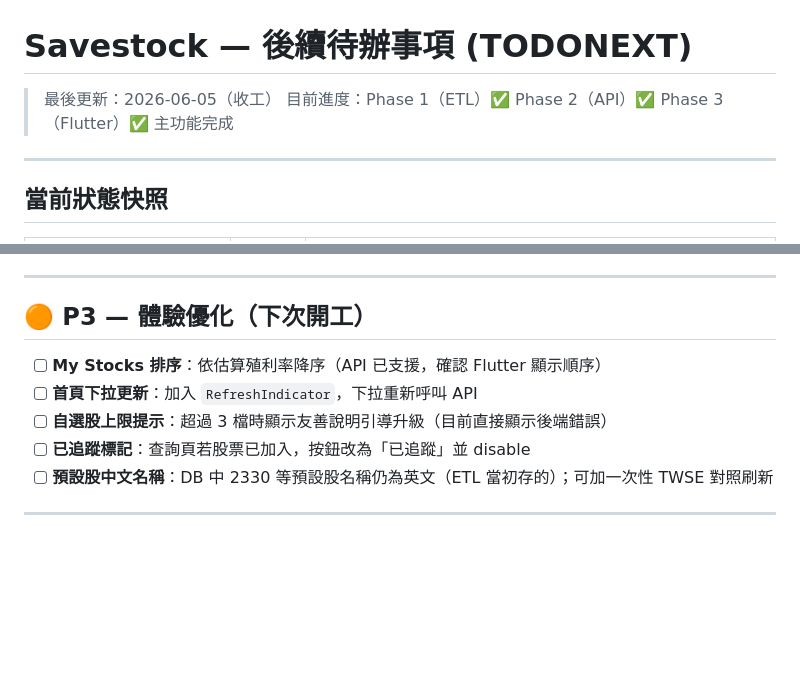
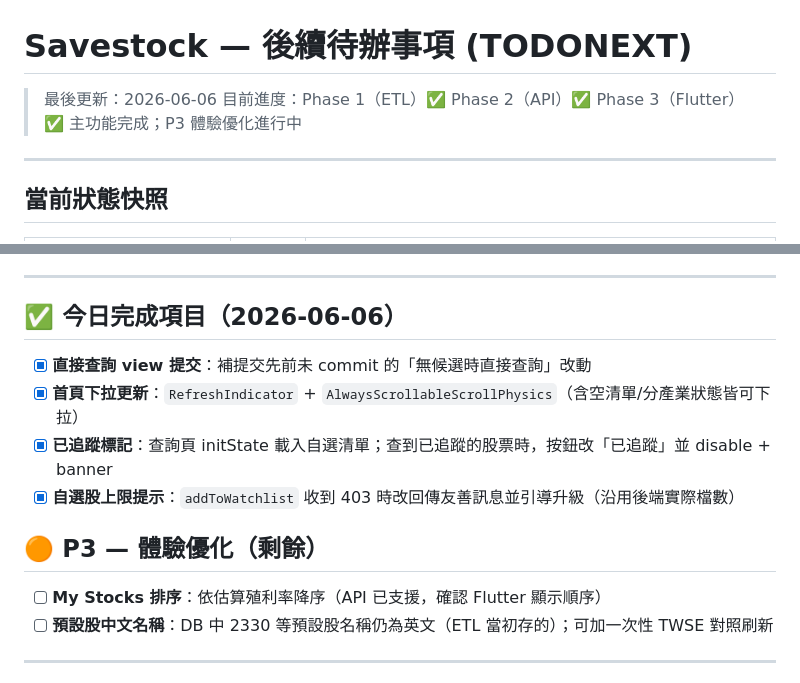
Before and after one commit to hank92312/Savestock, a Markdown page: TODONEXT.md, 2 parts joined by grey strips. Drawn GitHub-style; blank space fills up the shorter version.

Commit message:
docs: update TODONEXT — P3 pull-to-refresh / tracked badge / upgrade hint done
Co-Authored-By: Claude Opus 4.8 <noreply@anthropic.com>

```diff
--- a/TODONEXT.md
+++ b/TODONEXT.md
@@ -1,7 +1,7 @@
 # Savestock — 後續待辦事項 (TODONEXT)
 
-> 最後更新：2026-06-05（收工）
-> 目前進度：Phase 1（ETL）✅ Phase 2（API）✅ Phase 3（Flutter）✅ 主功能完成
+> 最後更新：2026-06-06
+> 目前進度：Phase 1（ETL）✅ Phase 2（API）✅ Phase 3（Flutter）✅ 主功能完成；P3 體驗優化進行中
 
 ---
 
@@ -31,12 +31,16 @@
 
 ---
 
-## 🟠 P3 — 體驗優化（下次開工）
+## ✅ 今日完成項目（2026-06-06）
+
+- [x] **直接查詢 view 提交**：補提交先前未 commit 的「無候選時直接查詢」改動
+- [x] **首頁下拉更新**：`RefreshIndicator` + `AlwaysScrollableScrollPhysics`（含空清單/分產業狀態皆可下拉）
+- [x] **已追蹤標記**：查詢頁 initState 載入自選清單；查到已追蹤的股票時，按鈕改「已追蹤」並 disable + banner
+- [x] **自選股上限提示**：`addToWatchlist` 收到 403 時改回傳友善訊息並引導升級（沿用後端實際檔數）
+
+## 🟠 P3 — 體驗優化（剩餘）
 
 - [ ] **My Stocks 排序**：依估算殖利率降序（API 已支援，確認 Flutter 顯示順序）
-- [ ] **首頁下拉更新**：加入 `RefreshIndicator`，下拉重新呼叫 API
-- [ ] **自選股上限提示**：超過 3 檔時顯示友善說明引導升級（目前直接顯示後端錯誤）
-- [ ] **已追蹤標記**：查詢頁若股票已加入，按鈕改為「已追蹤」並 disable
 - [ ] **預設股中文名稱**：DB 中 2330 等預設股名稱仍為英文（ETL 當初存的）；可加一次性 TWSE 對照刷新
 
 ---
```
